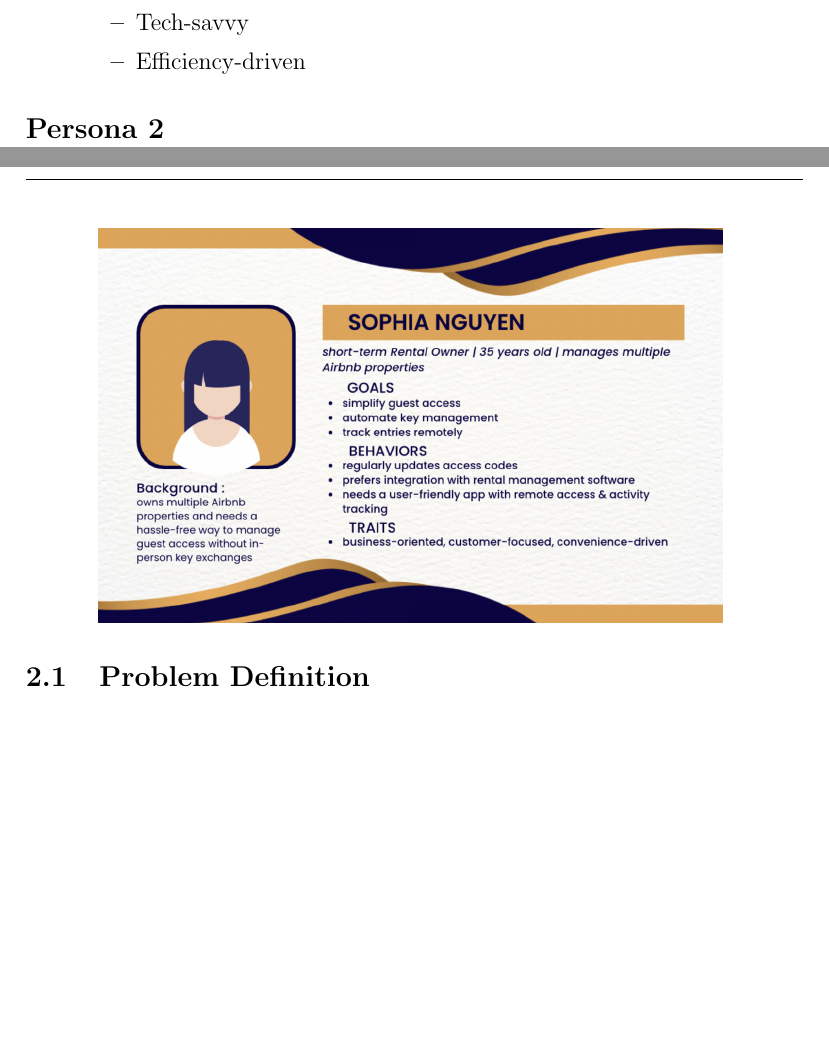
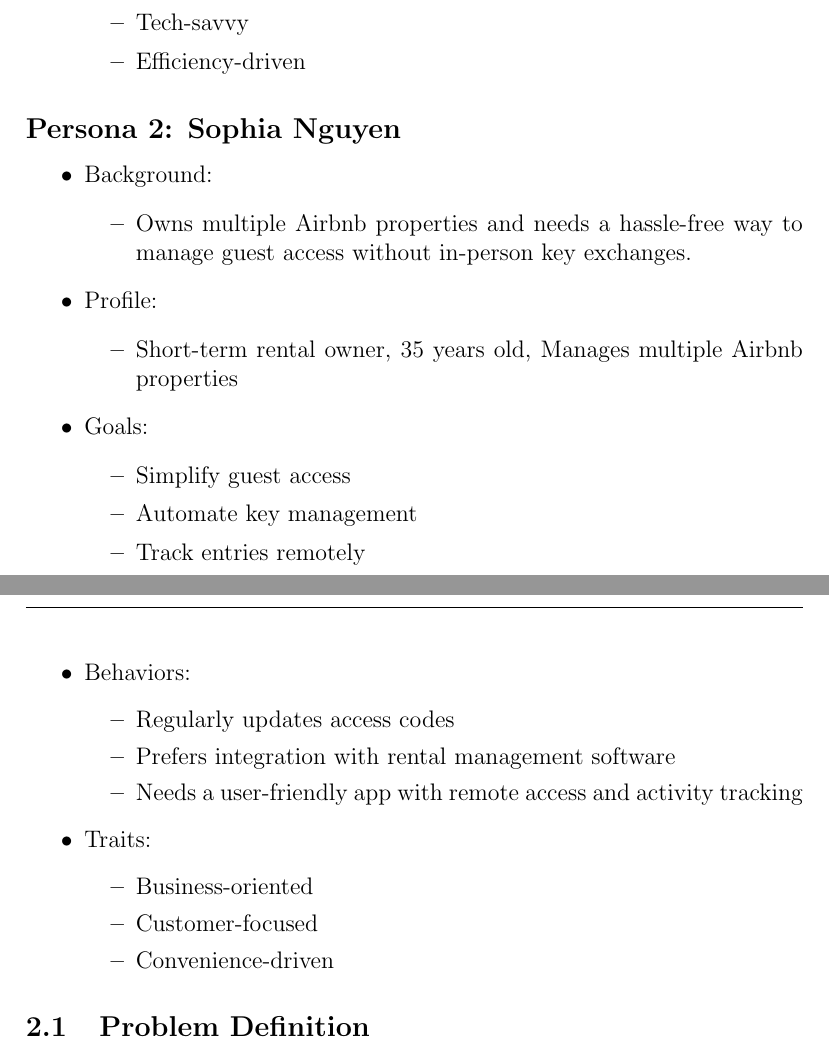
Before and after one commit to neenanhi/CSE123_Project, a LaTeX document (docs/DesignDoc/DesignDoc.tex, which reads docs/DesignDoc/Background.tex): two parts of pages 7 and 8 of 41, joined at a grey line, cut so that both start at the same text, the shorter picture padded with empty space. Compiled offline with pdfLaTeX.

Commit message:
updated background persona 2

```diff
--- a/docs/DesignDoc/Background.tex
+++ b/docs/DesignDoc/Background.tex
@@ -30,16 +31,36 @@
     \end{itemize}
 \end{itemize}
 
-% \begin{figure}[!ht]
-%     \centering
-%     \includegraphics[width=110mm,scale=0.4]{./img/Persona1.png}
-%     \label{fig:persona1}
-% \end{figure}
+\subsection*{Persona 2: Sophia Nguyen}
+\begin{itemize}
+    \item Background:
+    \begin{itemize}
+        \item Owns multiple Airbnb properties and needs a hassle-free way to manage guest access without in-person key exchanges.
+    \end{itemize}
 
-\subsection*{Persona 2}
-\begin{figure}[!ht]
-    \centering
-    \includegraphics[width=110mm,scale=0.4]{./img/Persona2.png}
-    \label{fig:persona2}
-\end{figure}
-\newpage
+    \item Profile:
+    \begin{itemize}
+        \item Short-term rental owner, 35 years old, Manages multiple Airbnb properties
+    \end{itemize}
+
+    \item Goals:
+    \begin{itemize}
+        \item Simplify guest access
+        \item Automate key management
+        \item Track entries remotely
+    \end{itemize}
+
+    \item Behaviors:
+    \begin{itemize}
+        \item Regularly updates access codes
+        \item Prefers integration with rental management software
+        \item Needs a user-friendly app with remote access and activity tracking
+    \end{itemize}
+
+    \item Traits:
+    \begin{itemize}
+        \item Business-oriented
+        \item Customer-focused
+        \item Convenience-driven
+    \end{itemize}
+\end{itemize}
```
Also changed, not shown: docs/DesignDoc/DesignDoc.tex (+0 -1 lines), docs/DesignDoc/Background.tex (1 more changed lines).
